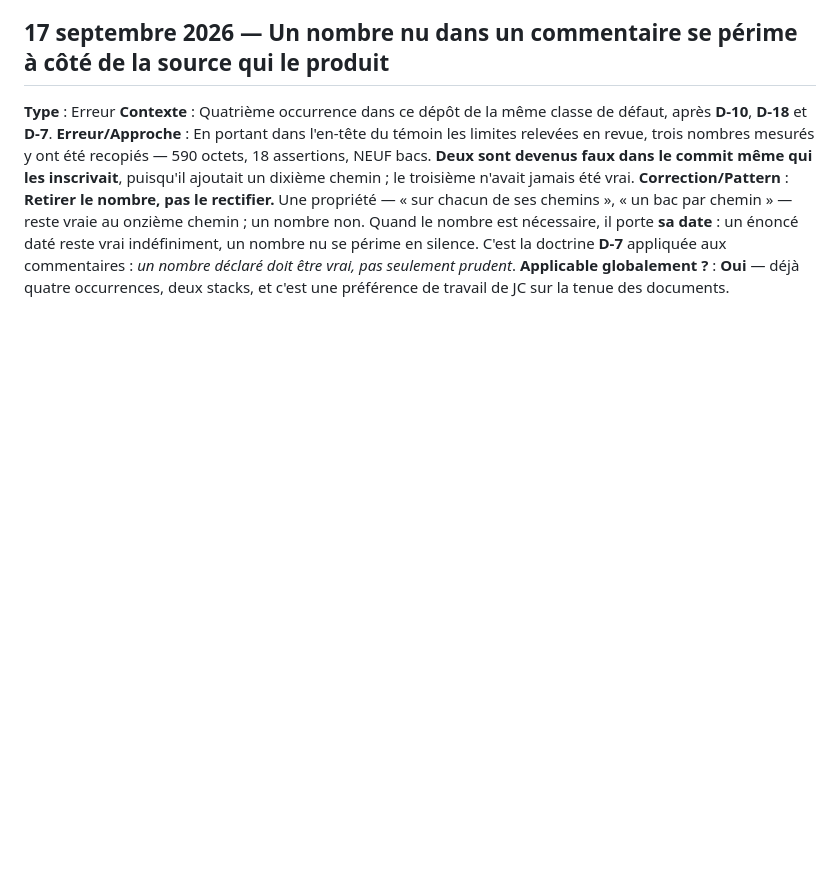
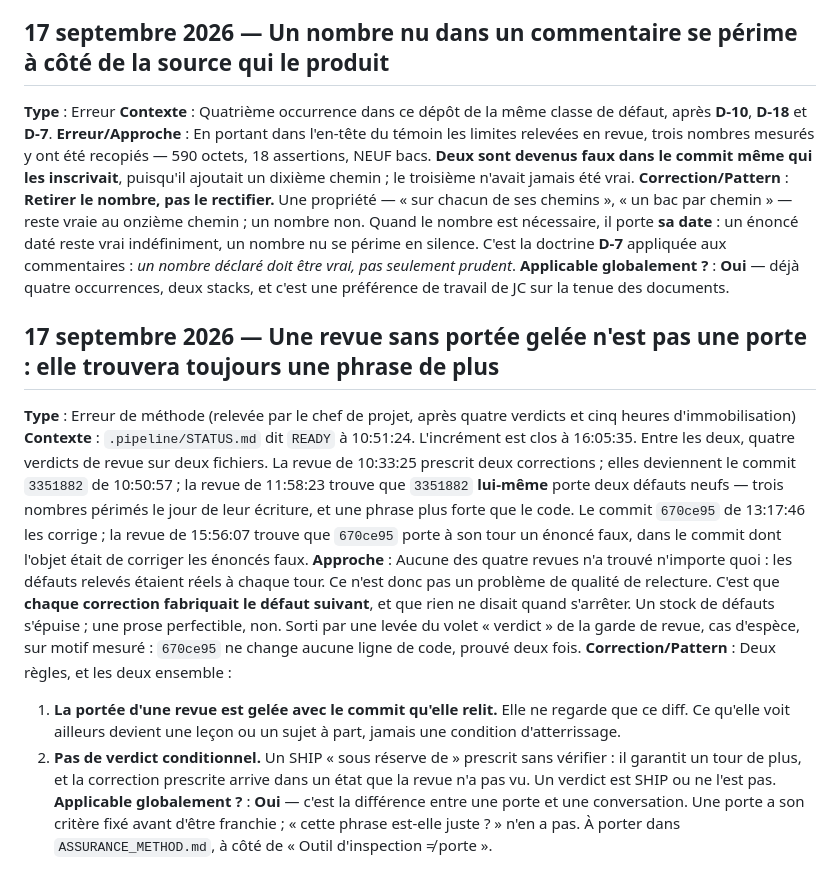
Before and after one commit to lianazel/lianazel.github.io, a Markdown page: tasks/lessons.md, the part around the change. GitHub-like rendering; blank space fills up the shorter version.

Commit message:
docs(lessons): une revue sans portee gelee n'est pas une porte

```diff
--- a/tasks/lessons.md
+++ b/tasks/lessons.md
@@ -1087,3 +1087,27 @@ silence. C'est la doctrine **D-7** appliquée aux commentaires : *un nombre déc
 seulement prudent*.
 **Applicable globalement ?** : **Oui** — déjà quatre occurrences, deux stacks, et c'est une préférence
 de travail de JC sur la tenue des documents.
+
+## 17 septembre 2026 — Une revue sans portée gelée n'est pas une porte : elle trouvera toujours une phrase de plus
+
+**Type** : Erreur de méthode (relevée par le chef de projet, après quatre verdicts et cinq heures d'immobilisation)
+**Contexte** : `.pipeline/STATUS.md` dit `READY` à 10:51:24. L'incrément est clos à 16:05:35. Entre les
+deux, quatre verdicts de revue sur deux fichiers. La revue de 10:33:25 prescrit deux corrections ;
+elles deviennent le commit `3351882` de 10:50:57 ; la revue de 11:58:23 trouve que `3351882`
+**lui-même** porte deux défauts neufs — trois nombres périmés le jour de leur écriture, et une phrase
+plus forte que le code. Le commit `670ce95` de 13:17:46 les corrige ; la revue de 15:56:07 trouve que
+`670ce95` porte à son tour un énoncé faux, dans le commit dont l'objet était de corriger les énoncés faux.
+**Approche** : Aucune des quatre revues n'a trouvé n'importe quoi : les défauts relevés étaient réels
+à chaque tour. Ce n'est donc pas un problème de qualité de relecture. C'est que **chaque correction
+fabriquait le défaut suivant**, et que rien ne disait quand s'arrêter. Un stock de défauts s'épuise ;
+une prose perfectible, non. Sorti par une levée du volet « verdict » de la garde de revue, cas
+d'espèce, sur motif mesuré : `670ce95` ne change aucune ligne de code, prouvé deux fois.
+**Correction/Pattern** : Deux règles, et les deux ensemble :
+1. **La portée d'une revue est gelée avec le commit qu'elle relit.** Elle ne regarde que ce diff. Ce
+   qu'elle voit ailleurs devient une leçon ou un sujet à part, jamais une condition d'atterrissage.
+2. **Pas de verdict conditionnel.** Un SHIP « sous réserve de » prescrit sans vérifier : il garantit
+   un tour de plus, et la correction prescrite arrive dans un état que la revue n'a pas vu. Un
+   verdict est SHIP ou ne l'est pas.
+**Applicable globalement ?** : **Oui** — c'est la différence entre une porte et une conversation. Une
+porte a son critère fixé avant d'être franchie ; « cette phrase est-elle juste ? » n'en a pas. À
+porter dans `ASSURANCE_METHOD.md`, à côté de « Outil d'inspection ≠ porte ».
```
